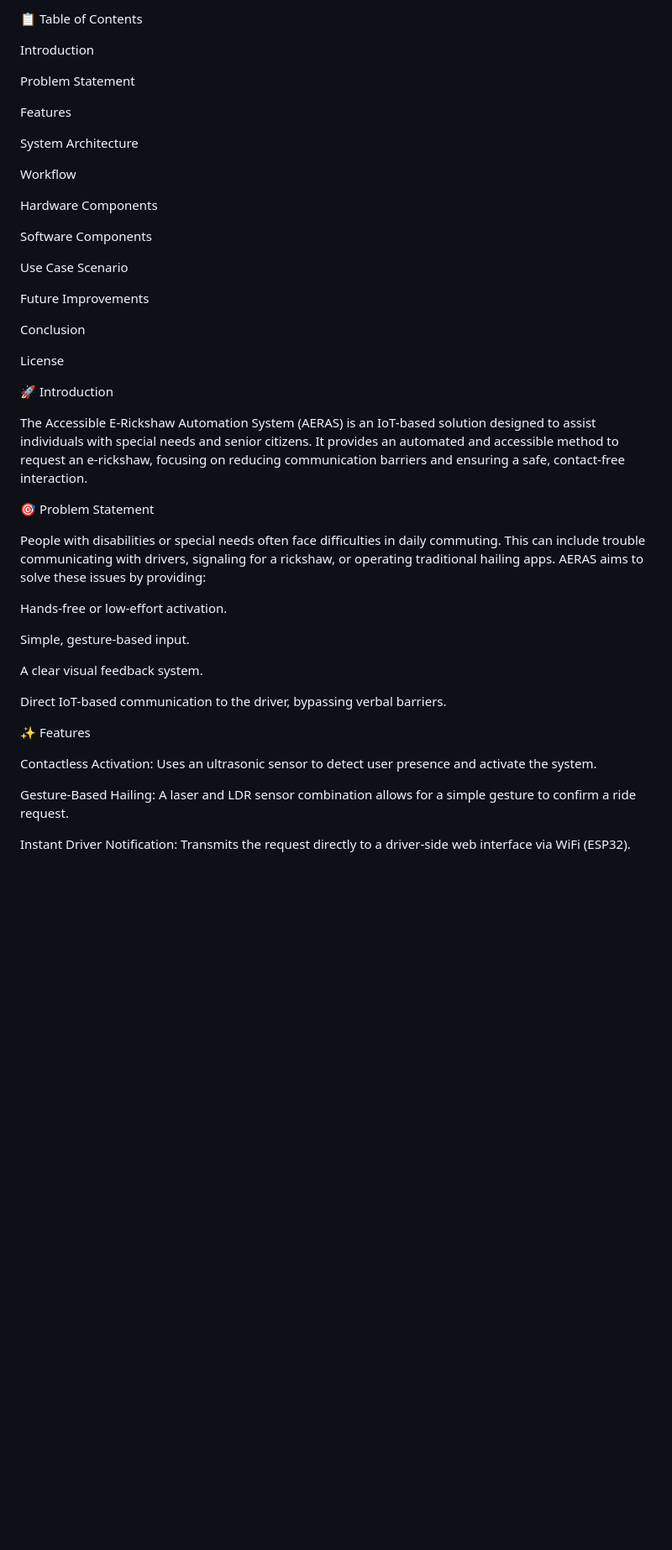
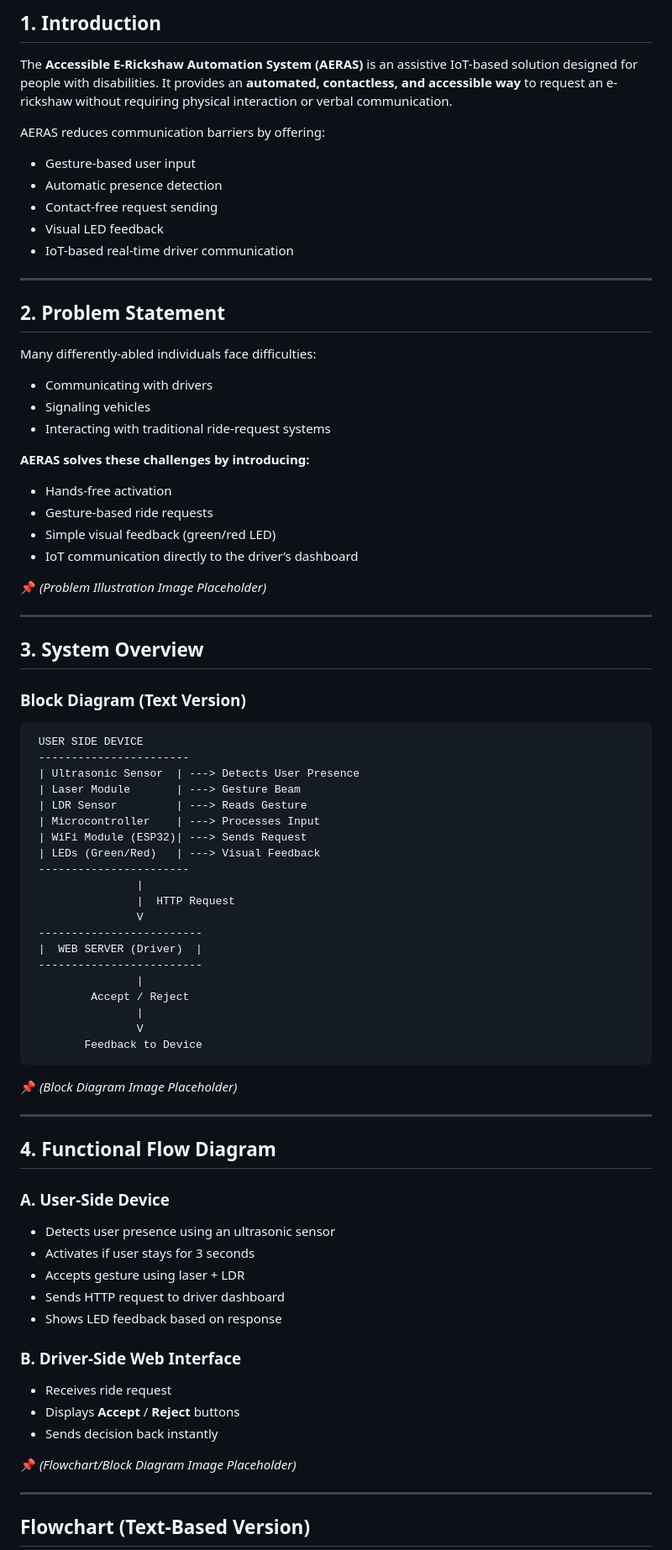
Before and after one commit to nihaldas007/AERAS-project-files, a Markdown page: README.md, the part around one of its changes. Shown at 84% size. GitHub-like rendering; blank space fills up the shorter version.

````diff
--- a/README.md
+++ b/README.md
@@ -8,51 +8,88 @@ An IoT-based e-rickshaw hailing system designed for accessible transport for sen
 
-📋 Table of Contents
+## **1. Introduction**
 
-Introduction
+The **Accessible E-Rickshaw Automation System (AERAS)** is an assistive IoT-based solution designed for people with disabilities.
+It provides an **automated, contactless, and accessible way** to request an e-rickshaw without requiring physical interaction or verbal communication.
 
-Problem Statement
+AERAS reduces communication barriers by offering:
 
-Features
+* Gesture-based user input
+* Automatic presence detection
+* Contact-free request sending
+* Visual LED feedback
+* IoT-based real-time driver communication
 
-System Architecture
+---
 
-Workflow
+## **2. Problem Statement**
 
-Hardware Components
+Many differently-abled individuals face difficulties:
 
-Software Components
+* Communicating with drivers
+* Signaling vehicles
+* Interacting with traditional ride-request systems
 
-Use Case Scenario
+**AERAS solves these challenges by introducing:**
 
-Future Improvements
+* Hands-free activation
+* Gesture-based ride requests
+* Simple visual feedback (green/red LED)
+* IoT communication directly to the driver’s dashboard
 
-Conclusion
+📌 *(Problem Illustration Image Placeholder)*
 
-License
+---
 
-🚀 Introduction
+## **3. System Overview**
 
-The Accessible E-Rickshaw Automation System (AERAS) is an IoT-based solution designed to assist individuals with special needs and senior citizens. It provides an automated and accessible method to request an e-rickshaw, focusing on reducing communication barriers and ensuring a safe, contact-free interaction.
+### **Block Diagram (Text Version)**
 
-🎯 Problem Statement
+```
+ USER SIDE DEVICE
+ -----------------------
+ | Ultrasonic Sensor  | ---> Detects User Presence
+ | Laser Module       | ---> Gesture Beam
+ | LDR Sensor         | ---> Reads Gesture
+ | Microcontroller    | ---> Processes Input
+ | WiFi Module (ESP32)| ---> Sends Request
+ | LEDs (Green/Red)   | ---> Visual Feedback
+ -----------------------
+                |
+                |  HTTP Request
+                V
+ -------------------------
+ |  WEB SERVER (Driver)  |
+ -------------------------
+                |
+         Accept / Reject
+                |
+                V
+        Feedback to Device
+```
 
-People with disabilities or special needs often face difficulties in daily commuting. This can include trouble communicating with drivers, signaling for a rickshaw, or operating traditional hailing apps. AERAS aims to solve these issues by providing:
+📌 *(Block Diagram Image Placeholder)*
 
-Hands-free or low-effort activation.
+---
 
-Simple, gesture-based input.
+## **4. Functional Flow Diagram**
 
-A clear visual feedback system.
+### **A. User-Side Device**
 
-Direct IoT-based communication to the driver, bypassing verbal barriers.
+* Detects user presence using an ultrasonic sensor
+* Activates if user stays for 3 seconds
+* Accepts gesture using laser + LDR
+* Sends HTTP request to driver dashboard
+* Shows LED feedback based on response
 
-<!-- Add your Problem Illustration Image here -->
+### **B. Driver-Side Web Interface**
 
-✨ Features
+* Receives ride request
+* Displays **Accept** / **Reject** buttons
+* Sends decision back instantly
 
-Contactless Activation: Uses an ultrasonic sensor to detect user presence and activate the system.
+📌 *(Flowchart/Block Diagram Image Placeholder)*
 
-Gesture-Based Hailing: A laser and LDR sensor combination allows for a simple gesture to confirm a ride request.
+---
 
-Instant Driver Notification: Transmits the request directly to a driver-side web interface via WiFi (ESP32).
+## **Flowchart (Text-Based Version)**
 
````
Also changed, not shown: other parts of README.md (+162 -101 lines).
